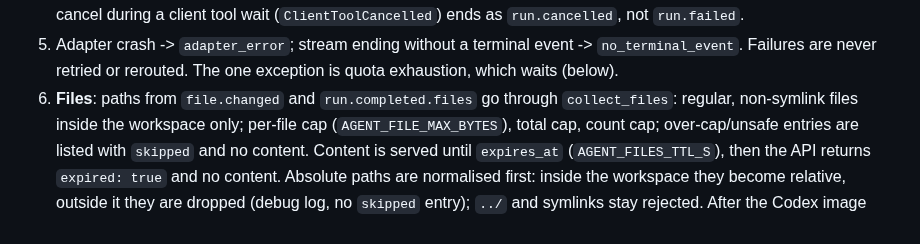
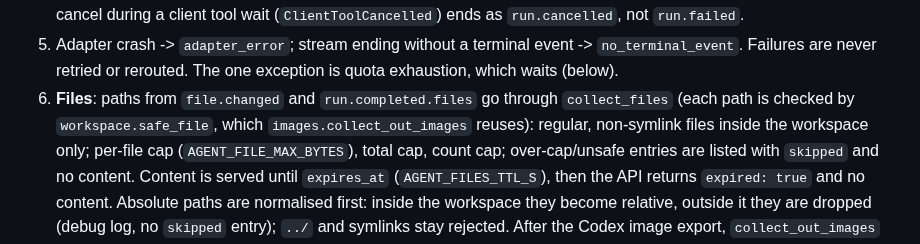
Before and after one commit to zapleoceo/AIbroker, a Markdown page: docs/agent-runs.md, the part around the change. Drawn GitHub-style.

Commit message:
docs(agent-runs): name workspace.safe_file (post-merge name-sync for #121)
The deploy of #121 was skipped by the quality gate: the renamed public
safe_file was not mentioned in docs/.

Co-Authored-By: Claude Opus 5.5 <noreply@anthropic.com>

```diff
--- a/docs/agent-runs.md
+++ b/docs/agent-runs.md
@@ -306,7 +306,7 @@ writes files into the workspace.
 5. Adapter crash -> `adapter_error`; stream ending without a terminal event ->
    `no_terminal_event`. Failures are never retried or rerouted. The one exception is
    quota exhaustion, which waits (below).
-6. **Files**: paths from `file.changed` and `run.completed.files` go through `collect_files`:
+6. **Files**: paths from `file.changed` and `run.completed.files` go through `collect_files` (each path is checked by `workspace.safe_file`, which `images.collect_out_images` reuses):
    regular, non-symlink files inside the workspace only; per-file cap
    (`AGENT_FILE_MAX_BYTES`), total cap, count cap; over-cap/unsafe entries are listed with
    `skipped` and no content. Content is served until `expires_at` (`AGENT_FILES_TTL_S`),
```
